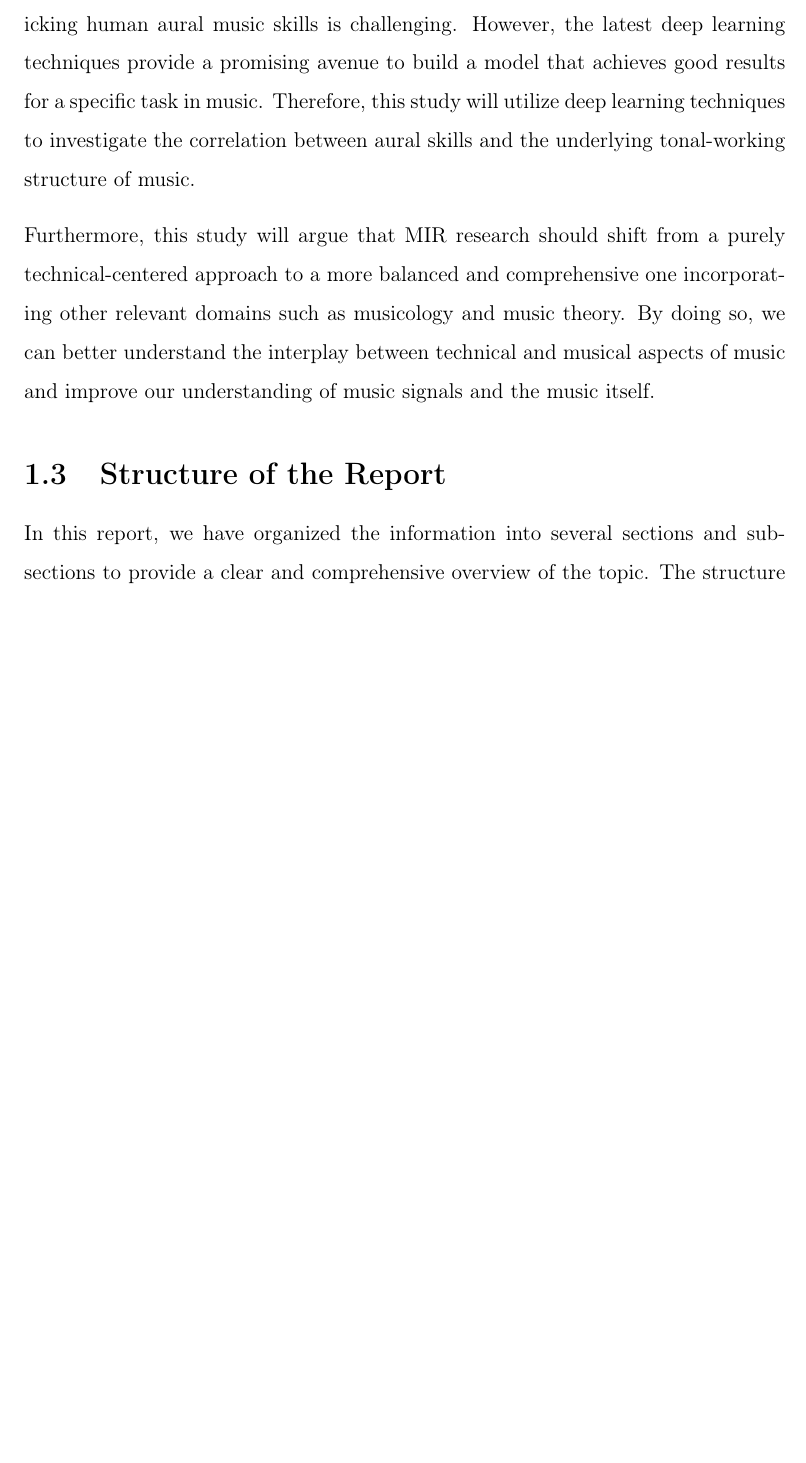
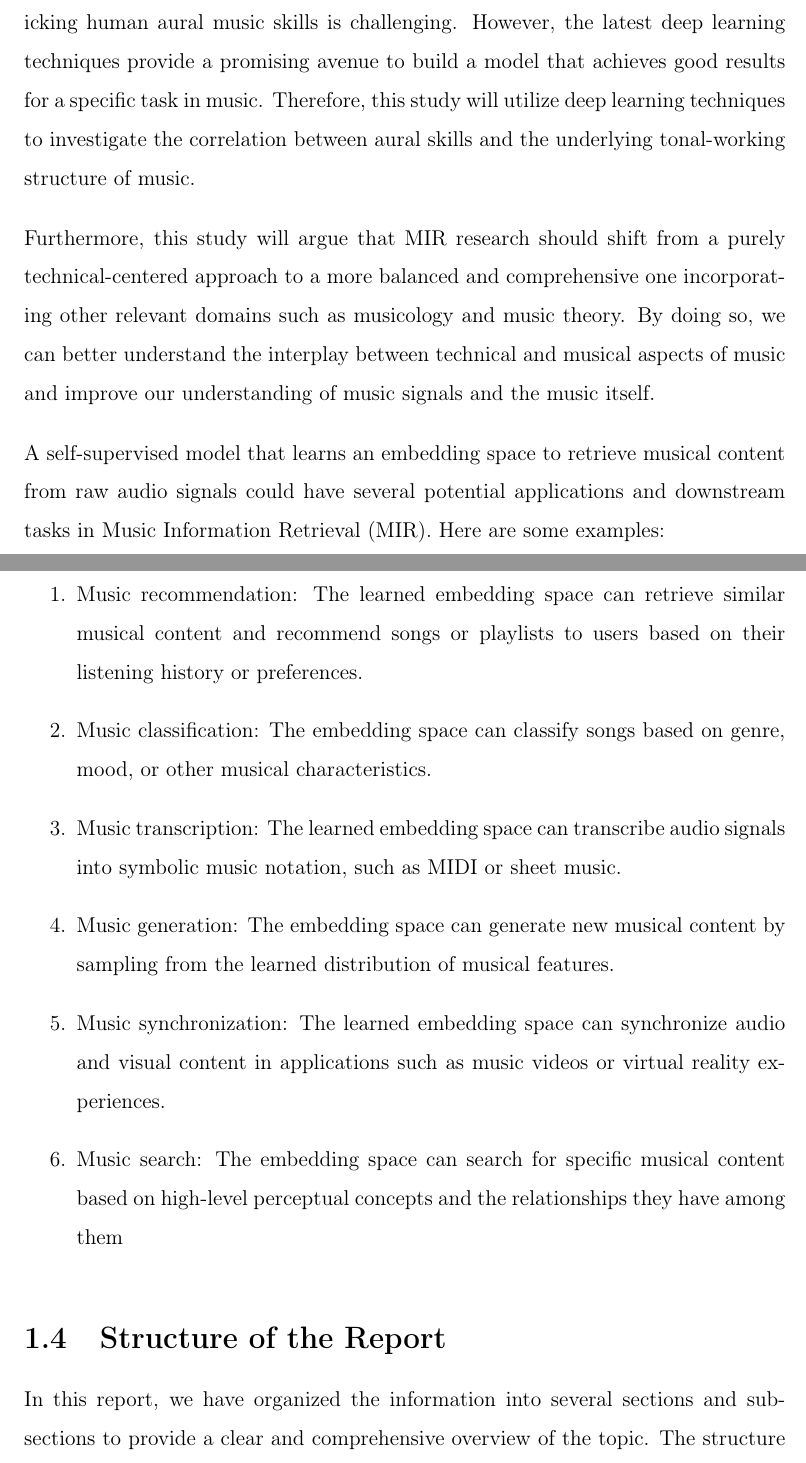
Before and after one commit to oriolcolomefont/Master-thesis-LaTex, a LaTeX thesis (MasterThesis.tex, which reads introduction/Subsections/Objectives.tex): part of page 18 of 34 before the commit and two parts of pages 18 and 19 of 35 after it, the two joined at a grey line, cut so that both start at the same text, the shorter picture padded with empty space. Compiled offline with pdfLaTeX.

Commit message:
Updates from Overleaf

```diff
--- a/introduction/Subsections/Objectives.tex
+++ b/introduction/Subsections/Objectives.tex
@@ -26,3 +25,18 @@ We describe learning a single embedding $e(M)$ that captures content and product
 Music is a complex and multi-faceted phenomenon, and implementing a model mimicking human aural music skills is challenging. However, the latest deep learning techniques provide a promising avenue to build a model that achieves good results for a specific task in music. Therefore, this study will utilize deep learning techniques to investigate the correlation between aural skills and the underlying tonal-working structure of music.
 
 Furthermore, this study will argue that MIR research should shift from a purely technical-centered approach to a more balanced and comprehensive one incorporating other relevant domains such as musicology and music theory. By doing so, we can better understand the interplay between technical and musical aspects of music and improve our understanding of music signals and the music itself.
+
+%%%%%%%%%%%%%%%%%%%%%%%%
+%POTENTIAL APPLICATIONS
+%%%%%%%%%%%%%%%%%%%%%%%%%
+
+A self-supervised model that learns an embedding space to retrieve musical content from raw audio signals could have several potential applications and downstream tasks in Music Information Retrieval (MIR). Here are some examples:
+
+\begin{enumerate}
+\item Music recommendation: The learned embedding space can retrieve similar musical content and recommend songs or playlists to users based on their listening history or preferences.
+\item Music classification: The embedding space can classify songs based on genre, mood, or other musical characteristics.
+\item Music transcription: The learned embedding space can transcribe audio signals into symbolic music notation, such as MIDI or sheet music.
+\item Music generation: The embedding space can generate new musical content by sampling from the learned distribution of musical features.
+\item Music synchronization: The learned embedding space can synchronize audio and visual content in applications such as music videos or virtual reality experiences.
+\item Music search: The embedding space can search for specific musical content based on high-level perceptual concepts and the relationships they have among them
+\end{enumerate}
```
Also changed, not shown: acknowledgements/acknowledgements.tex (+1 -1 lines), introduction/Subsections/Introduction.tex (+5 -1 lines), introduction/subsections/underlying language vs waveform.tex (+6 -4 lines), methods/subsections/model.tex (+1 -1 lines), introduction/Subsections/Objectives.tex (1 more changed lines).
